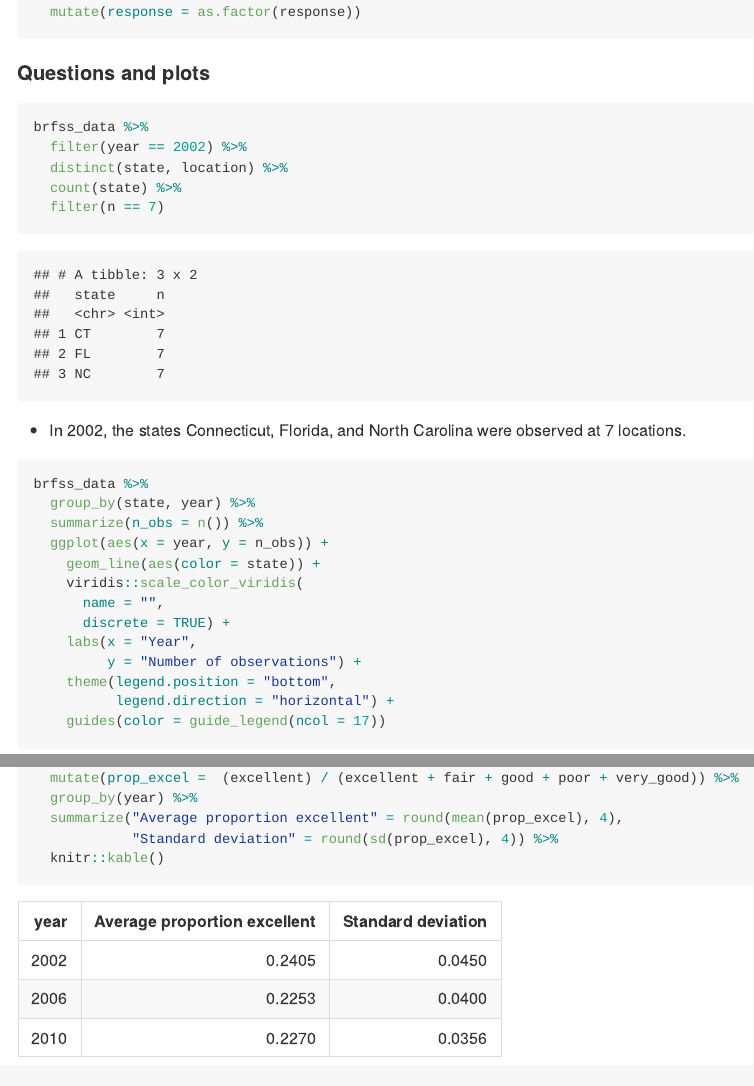
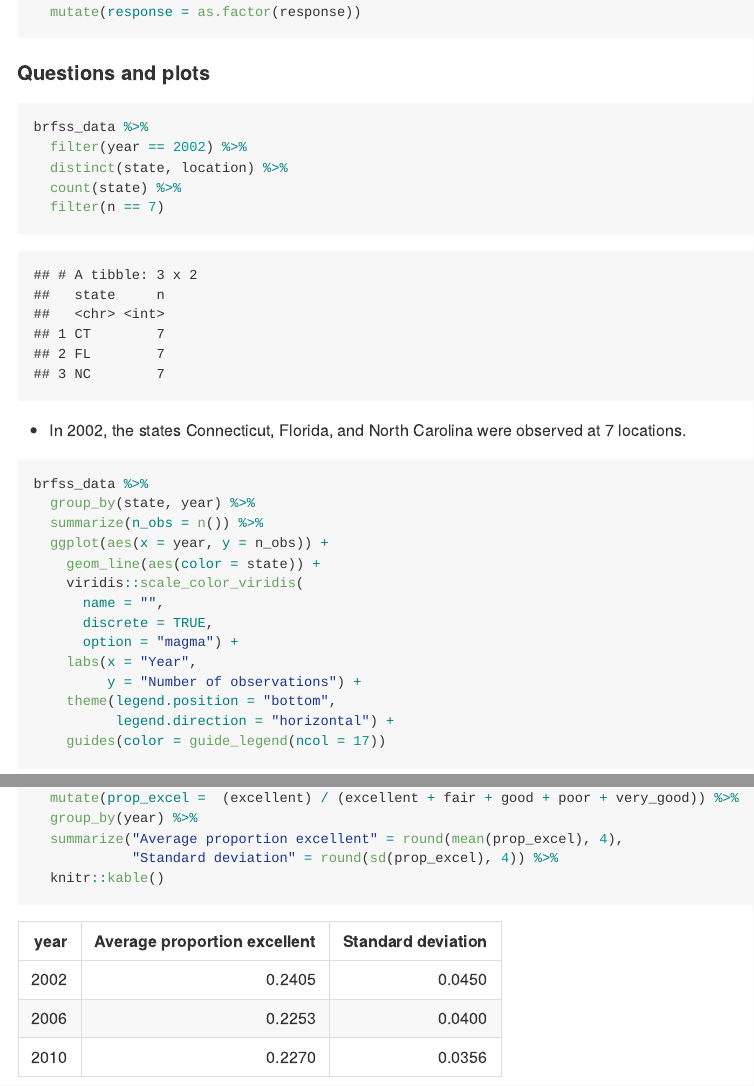
Before and after one commit to nt-williams/p8105_hw3, an R Markdown document (p8105_hw3_ntw2117.Rmd): the page in a window 1100 px wide, from 440 px down, and a second part further down, joined at a grey line. The pictures show the output file p8105_hw3_ntw2117.md that the author committed with the source, drawn offline in the style of GitHub.

Commit message:
plot edits

````diff
--- a/p8105_hw3_ntw2117.Rmd
+++ b/p8105_hw3_ntw2117.Rmd
@@ -40,7 +40,7 @@ brfss_data %>%
 
 - In 2002, the states Connecticut, Florida, and North Carolina were observed at 7 locations.
 
-```{r creating spaghetti plot, fig.height = 7, fig.width = 9, fig.align = "center"}
+```{r creating spaghetti plot, fig.height = 7, fig.width = 9, fig.align = "center", dpi = 300}
 brfss_data %>%
   group_by(state, year) %>%
   summarize(n_obs = n()) %>%
@@ -48,7 +48,8 @@ brfss_data %>%
     geom_line(aes(color = state)) +
     viridis::scale_color_viridis(
       name = "",
-      discrete = TRUE) +
+      discrete = TRUE,
+      option = "magma") +
     labs(x = "Year",
          y = "Number of observations") +
     theme(legend.position = "bottom",
@@ -69,7 +70,7 @@ brfss_data %>%
   knitr::kable()
 ```
 
-```{r average proportion, response category across location by state, warning = FALSE, fig.height = 8, fig.align = "center", dpi = 300}
+```{r average proportion response category across location by state, warning = FALSE, fig.height = 8, fig.align = "center", dpi = 300}
 library(patchwork)
 
 avg_response_year_state <-
````
Also changed, not shown: p8105_hw3_ntw2117.md, p8105_hw3_ntw2117.Rmd (6 more changed lines), 4 other files.
